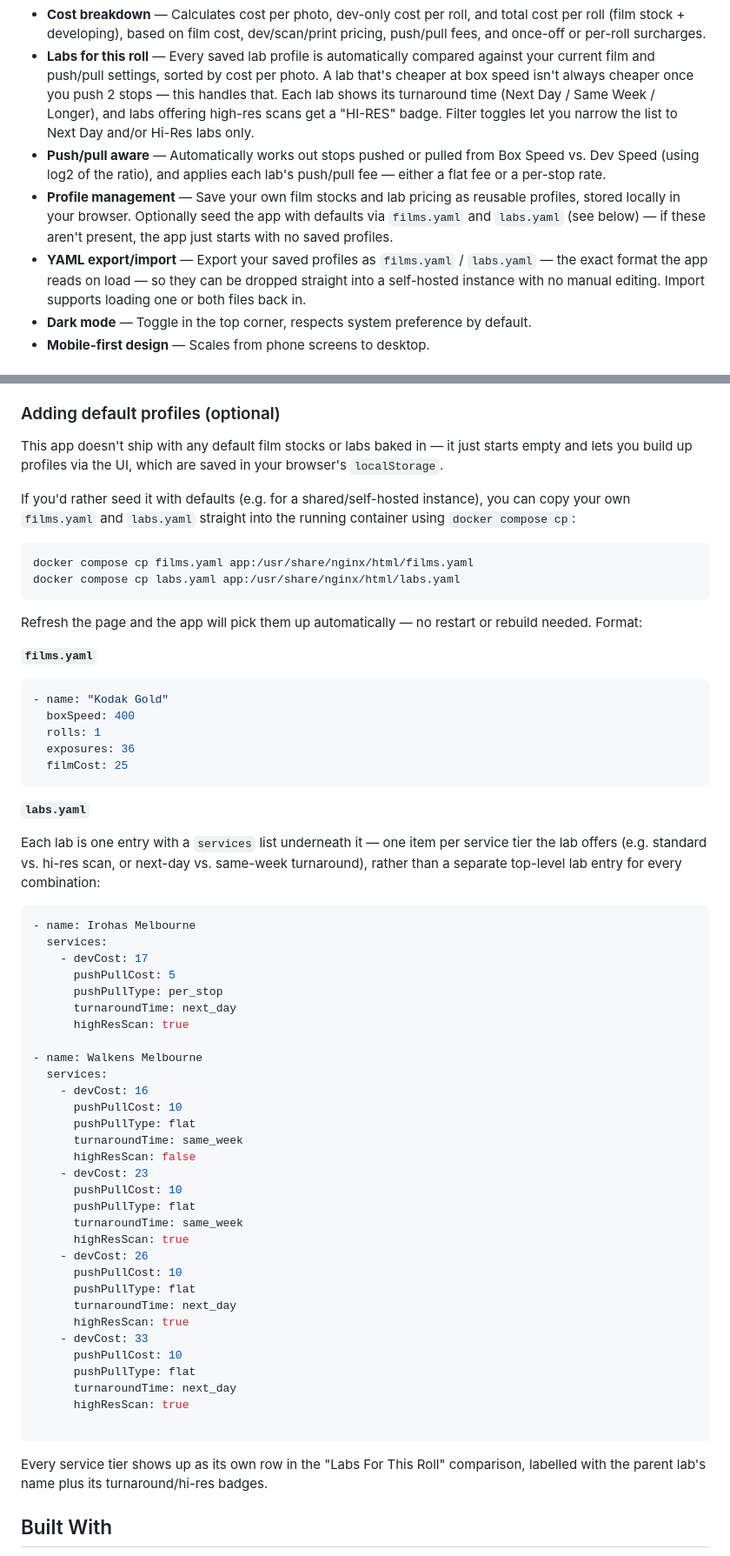
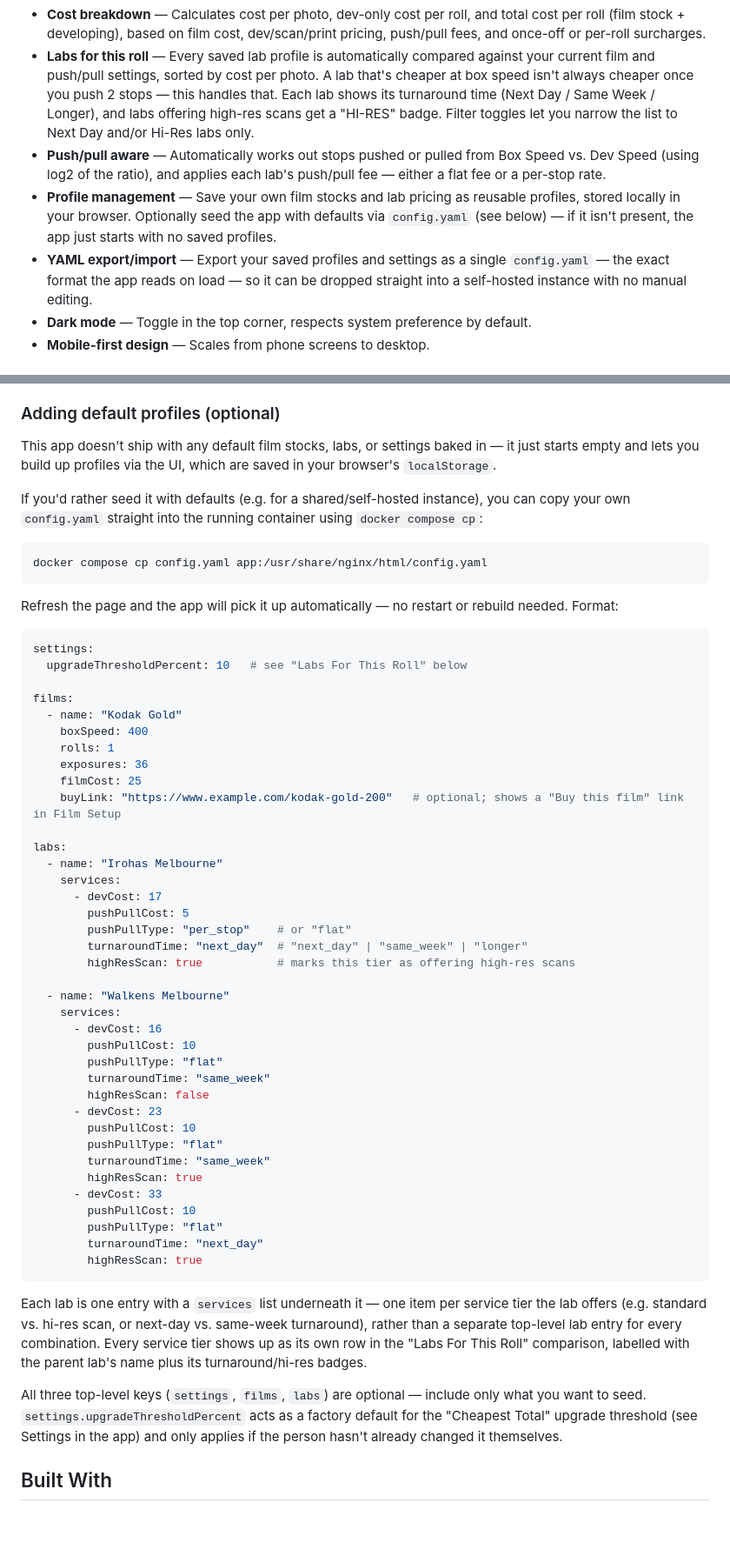
Before and after one commit to trentnbauer/FilmCalc, a Markdown page: README.md, 2 parts joined by grey strips. Shown at 87% size. Drawn GitHub-style; blank space fills up the shorter version.

````diff
--- a/README.md
+++ b/README.md
@@ -7,8 +7,8 @@ A lightweight, responsive, mobile-friendly web app for analog photographers to w
 - **Cost breakdown** — Calculates cost per photo, dev-only cost per roll, and total cost per roll (film stock + developing), based on film cost, dev/scan/print pricing, push/pull fees, and once-off or per-roll surcharges.
 - **Labs for this roll** — Every saved lab profile is automatically compared against your current film and push/pull settings, sorted by cost per photo. A lab that's cheaper at box speed isn't always cheaper once you push 2 stops — this handles that. Each lab shows its turnaround time (Next Day / Same Week / Longer), and labs offering high-res scans get a "HI-RES" badge. Filter toggles let you narrow the list to Next Day and/or Hi-Res labs only.
 - **Push/pull aware** — Automatically works out stops pushed or pulled from Box Speed vs. Dev Speed (using log2 of the ratio), and applies each lab's push/pull fee — either a flat fee or a per-stop rate.
-- **Profile management** — Save your own film stocks and lab pricing as reusable profiles, stored locally in your browser. Optionally seed the app with defaults via `films.yaml` and `labs.yaml` (see below) — if these aren't present, the app just starts with no saved profiles.
-- **YAML export/import** — Export your saved profiles as `films.yaml` / `labs.yaml` — the exact format the app reads on load — so they can be dropped straight into a self-hosted instance with no manual editing. Import supports loading one or both files back in.
+- **Profile management** — Save your own film stocks and lab pricing as reusable profiles, stored locally in your browser. Optionally seed the app with defaults via `config.yaml` (see below) — if it isn't present, the app just starts with no saved profiles.
+- **YAML export/import** — Export your saved profiles and settings as a single `config.yaml` — the exact format the app reads on load — so it can be dropped straight into a self-hosted instance with no manual editing.
 - **Dark mode** — Toggle in the top corner, respects system preference by default.
 - **Mobile-first design** — Scales from phone screens to desktop.
 
@@ -68,65 +68,59 @@ The `healthcheck` pings the app every 30 seconds and marks it unhealthy after 3
 
 ### Adding default profiles (optional)
 
-This app doesn't ship with any default film stocks or labs baked in — it just starts empty and lets you build up profiles via the UI, which are saved in your browser's `localStorage`.
+This app doesn't ship with any default film stocks, labs, or settings baked in — it just starts empty and lets you build up profiles via the UI, which are saved in your browser's `localStorage`.
 
-If you'd rather seed it with defaults (e.g. for a shared/self-hosted instance), you can copy your own `films.yaml` and `labs.yaml` straight into the running container using `docker compose cp`:
+If you'd rather seed it with defaults (e.g. for a shared/self-hosted instance), you can copy your own `config.yaml` straight into the running container using `docker compose cp`:
 
 ```bash
-docker compose cp films.yaml app:/usr/share/nginx/html/films.yaml
-docker compose cp labs.yaml app:/usr/share/nginx/html/labs.yaml
+docker compose cp config.yaml app:/usr/share/nginx/html/config.yaml
 ```
 
-Refresh the page and the app will pick them up automatically — no restart or rebuild needed. Format:
+Refresh the page and the app will pick it up automatically — no restart or rebuild needed. Format:
 
-**`films.yaml`**
 ```yaml
-- name: "Kodak Gold"
-  boxSpeed: 400
-  rolls: 1
-  exposures: 36
-  filmCost: 25
+settings:
+  upgradeThresholdPercent: 10   # see "Labs For This Roll" below
+
+films:
+  - name: "Kodak Gold"
+    boxSpeed: 400
+    rolls: 1
+    exposures: 36
+    filmCost: 25
+    buyLink: "https://www.example.com/kodak-gold-200"   # optional; shows a "Buy this film" link in Film Setup
+
+labs:
+  - name: "Irohas Melbourne"
+    services:
+      - devCost: 17
+        pushPullCost: 5
+        pushPullType: "per_stop"    # or "flat"
+        turnaroundTime: "next_day"  # "next_day" | "same_week" | "longer"
+        highResScan: true           # marks this tier as offering high-res scans
+
+  - name: "Walkens Melbourne"
+    services:
+      - devCost: 16
+        pushPullCost: 10
+        pushPullType: "flat"
+        turnaroundTime: "same_week"
+        highResScan: false
+      - devCost: 23
+        pushPullCost: 10
+        pushPullType: "flat"
+        turnaroundTime: "same_week"
+        highResScan: true
+      - devCost: 33
+        pushPullCost: 10
+        pushPullType: "flat"
+        turnaroundTime: "next_day"
+        highResScan: true
 ```
 
-**`labs.yaml`**
+Each lab is one entry with a `services` list underneath it — one item per service tier the lab offers (e.g. standard vs. hi-res scan, or next-day vs. same-week turnaround), rather than a separate top-level lab entry for every combination. Every service tier shows up as its own row in the "Labs For This Roll" comparison, labelled with the parent lab's name plus its turnaround/hi-res badges.
 
-Each lab is one entry with a `services` list underneath it — one item per service tier the lab offers (e.g. standard vs. hi-res scan, or next-day vs. same-week turnaround), rather than a separate top-level lab entry for every combination:
-
-```yaml
-- name: Irohas Melbourne
-  services:
-    - devCost: 17
-      pushPullCost: 5
-      pushPullType: per_stop
-      turnaroundTime: next_day
-      highResScan: true
-
-- name: Walkens Melbourne
-  services:
-    - devCost: 16
-      pushPullCost: 10
-      pushPullType: flat
-      turnaroundTime: same_week
-      highResScan: false
-    - devCost: 23
-      pushPullCost: 10
-      pushPullType: flat
-      turnaroundTime: same_week
-      highResScan: true
-    - devCost: 26
-      pushPullCost: 10
-      pushPullType: flat
-      turnaroundTime: next_day
-      highResScan: true
-    - devCost: 33
-      pushPullCost: 10
-      pushPullType: flat
-      turnaroundTime: next_day
-      highResScan: true
-
-```
-
-Every service tier shows up as its own row in the "Labs For This Roll" comparison, labelled with the parent lab's name plus its turnaround/hi-res badges.
+All three top-level keys (`settings`, `films`, `labs`) are optional — include only what you want to seed. `settings.upgradeThresholdPercent` acts as a factory default for the "Cheapest Total" upgrade threshold (see Settings in the app) and only applies if the person hasn't already changed it themselves.
 
 ## Built With
 
````
